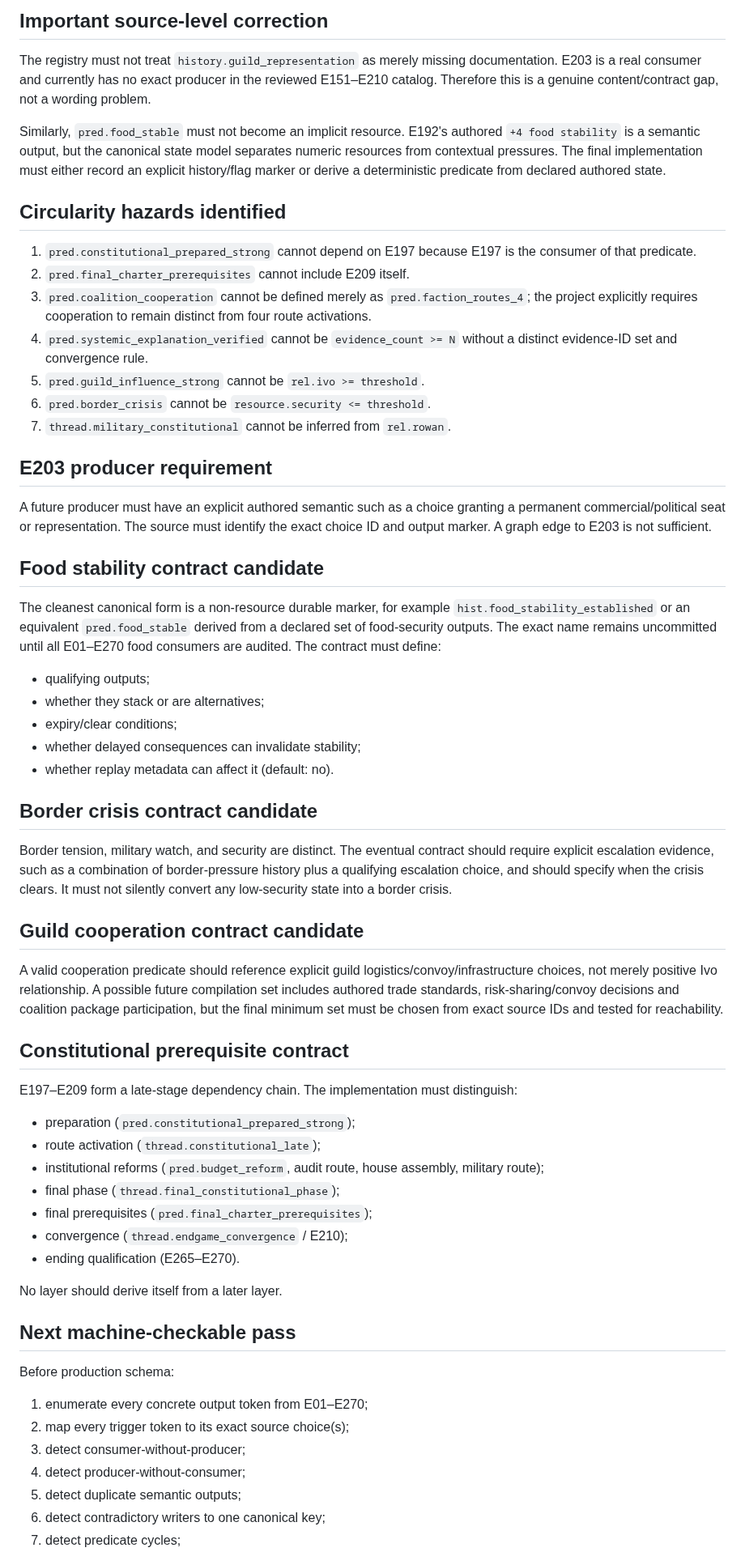
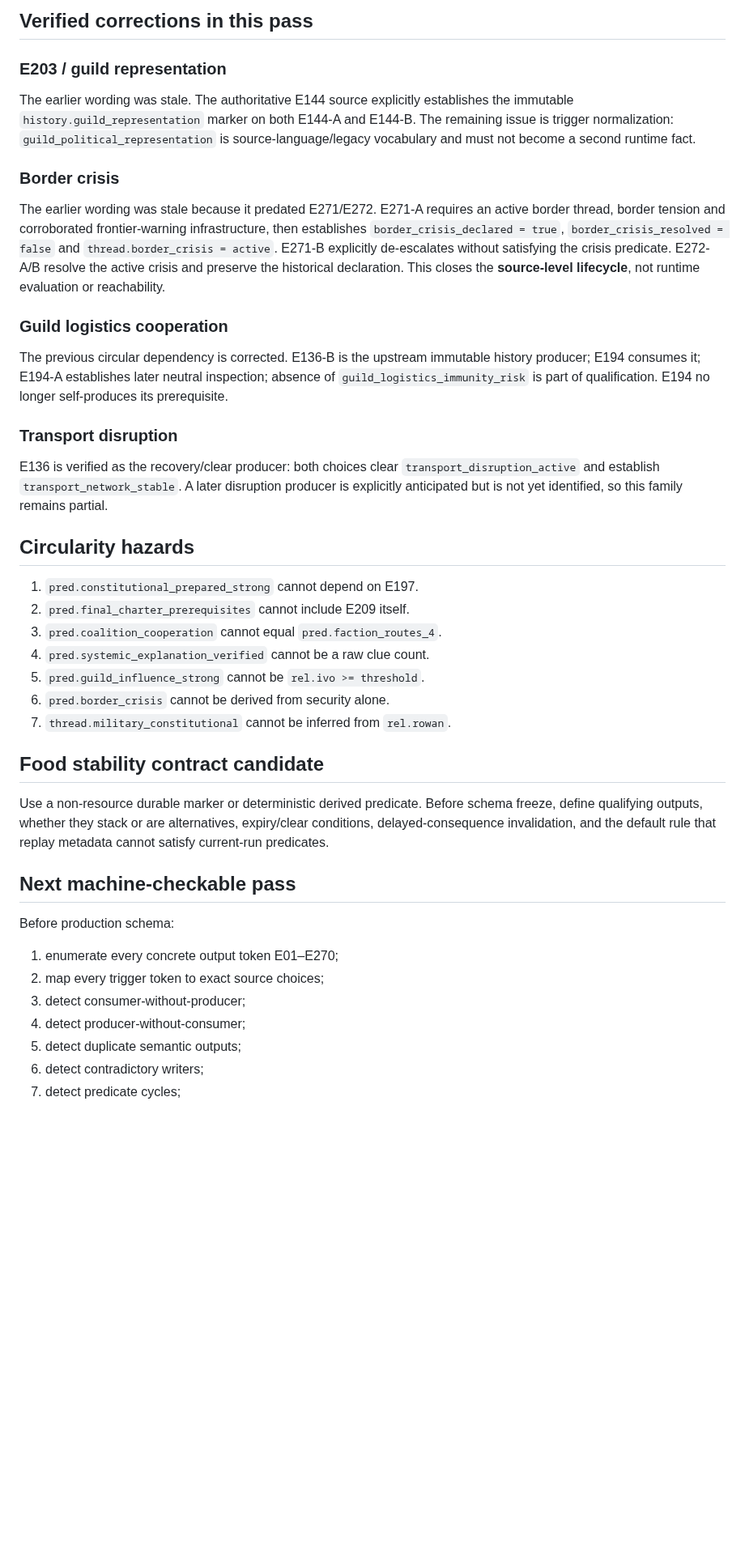
Before and after one commit to lukeniukrostyslav/choice-kingdom, a Markdown page: docs/CANONICAL_CLOSURE_AUDIT_01.md, the part around one of its changes. Shown at 81% size. Drawn GitHub-style; blank space fills up the shorter version.

Commit message:
qa: reconcile canonical closure audit with verified E144 and E271-E272 producers

```diff
--- a/docs/CANONICAL_CLOSURE_AUDIT_01.md
+++ b/docs/CANONICAL_CLOSURE_AUDIT_01.md
@@ -31,64 +27,44 @@ This pass deliberately does not invent missing producers. It distinguishes exact
 
-## Important source-level correction
+## Verified corrections in this pass
 
-The registry must not treat `history.guild_representation` as merely missing documentation. E203 is a real consumer and currently has no exact producer in the reviewed E151–E210 catalog. Therefore this is a genuine content/contract gap, not a wording problem.
+### E203 / guild representation
 
-Similarly, `pred.food_stable` must not become an implicit resource. E192's authored `+4 food stability` is a semantic output, but the canonical state model separates numeric resources from contextual pressures. The final implementation must either record an explicit history/flag marker or derive a deterministic predicate from declared authored state.
+The earlier wording was stale. The authoritative E144 source explicitly establishes the immutable `history.guild_representation` marker on both E144-A and E144-B. The remaining issue is trigger normalization: `guild_political_representation` is source-language/legacy vocabulary and must not become a second runtime fact.
 
-## Circularity hazards identified
+### Border crisis
 
-1. `pred.constitutional_prepared_strong` cannot depend on E197 because E197 is the consumer of that predicate.
+The earlier wording was stale because it predated E271/E272. E271-A requires an active border thread, border tension and corroborated frontier-warning infrastructure, then establishes `border_crisis_declared = true`, `border_crisis_resolved = false` and `thread.border_crisis = active`. E271-B explicitly de-escalates without satisfying the crisis predicate. E272-A/B resolve the active crisis and preserve the historical declaration. This closes the **source-level lifecycle**, not runtime evaluation or reachability.
+
+### Guild logistics cooperation
+
+The previous circular dependency is corrected. E136-B is the upstream immutable history producer; E194 consumes it; E194-A establishes later neutral inspection; absence of `guild_logistics_immunity_risk` is part of qualification. E194 no longer self-produces its prerequisite.
+
+### Transport disruption
+
+E136 is verified as the recovery/clear producer: both choices clear `transport_disruption_active` and establish `transport_network_stable`. A later disruption producer is explicitly anticipated but is not yet identified, so this family remains partial.
+
+## Circularity hazards
+
+1. `pred.constitutional_prepared_strong` cannot depend on E197.
 2. `pred.final_charter_prerequisites` cannot include E209 itself.
-3. `pred.coalition_cooperation` cannot be defined merely as `pred.faction_routes_4`; the project explicitly requires cooperation to remain distinct from four route activations.
-4. `pred.systemic_explanation_verified` cannot be `evidence_count >= N` without a distinct evidence-ID set and convergence rule.
+3. `pred.coalition_cooperation` cannot equal `pred.faction_routes_4`.
+4. `pred.systemic_explanation_verified` cannot be a raw clue count.
 5. `pred.guild_influence_strong` cannot be `rel.ivo >= threshold`.
-6. `pred.border_crisis` cannot be `resource.security <= threshold`.
+6. `pred.border_crisis` cannot be derived from security alone.
 7. `thread.military_constitutional` cannot be inferred from `rel.rowan`.
-
-## E203 producer requirement
-
-A future producer must have an explicit authored semantic such as a choice granting a permanent commercial/political seat or representation. The source must identify the exact choice ID and output marker. A graph edge to E203 is not sufficient.
 
 ## Food stability contract candidate
 
-The cleanest canonical form is a non-resource durable marker, for example `hist.food_stability_established` or an equivalent `pred.food_stable` derived from a declared set of food-security outputs. The exact name remains uncommitted until all E01–E270 food consumers are audited. The contract must define:
-
-- qualifying outputs;
-- whether they stack or are alternatives;
-- expiry/clear conditions;
-- whether delayed consequences can invalidate stability;
-- whether replay metadata can affect it (default: no).
-
-## Border crisis contract candidate
-
-Border tension, military watch, and security are distinct. The eventual contract should require explicit escalation evidence, such as a combination of border-pressure history plus a qualifying escalation choice, and should specify when the crisis clears. It must not silently convert any low-security state into a border crisis.
-
-## Guild cooperation contract candidate
-
-A valid cooperation predicate should reference explicit guild logistics/convoy/infrastructure choices, not merely positive Ivo relationship. A possible future compilation set includes authored trade standards, risk-sharing/convoy decisions and coalition package participation, but the final minimum set must be chosen from exact source IDs and tested for reachability.
-
-## Constitutional prerequisite contract
-
-E197–E209 form a late-stage dependency chain. The implementation must distinguish:
-
-- preparation (`pred.constitutional_prepared_strong`);
-- route activation (`thread.constitutional_late`);
-- institutional reforms (`pred.budget_reform`, audit route, house assembly, military route);
-- final phase (`thread.final_constitutional_phase`);
-- final prerequisites (`pred.final_charter_prerequisites`);
-- convergence (`thread.endgame_convergence` / E210);
-- ending qualification (E265–E270).
-
-No layer should derive itself from a later layer.
+Use a non-resource durable marker or deterministic derived predicate. Before schema freeze, define qualifying outputs, whether they stack or are alternatives, expiry/clear conditions, delayed-consequence invalidation, and the default rule that replay metadata cannot satisfy current-run predicates.
 
 ## Next machine-checkable pass
 
 Before production schema:
 
-1. enumerate every concrete output token from E01–E270;
-2. map every trigger token to its exact source choice(s);
+1. enumerate every concrete output token E01–E270;
+2. map every trigger token to exact source choices;
 3. detect consumer-without-producer;
 4. detect producer-without-consumer;
 5. detect duplicate semantic outputs;
-6. detect contradictory writers to one canonical key;
+6. detect contradictory writers;
 7. detect predicate cycles;
```
Also changed, not shown: other parts of docs/CANONICAL_CLOSURE_AUDIT_01.md (+24 -24 lines).
